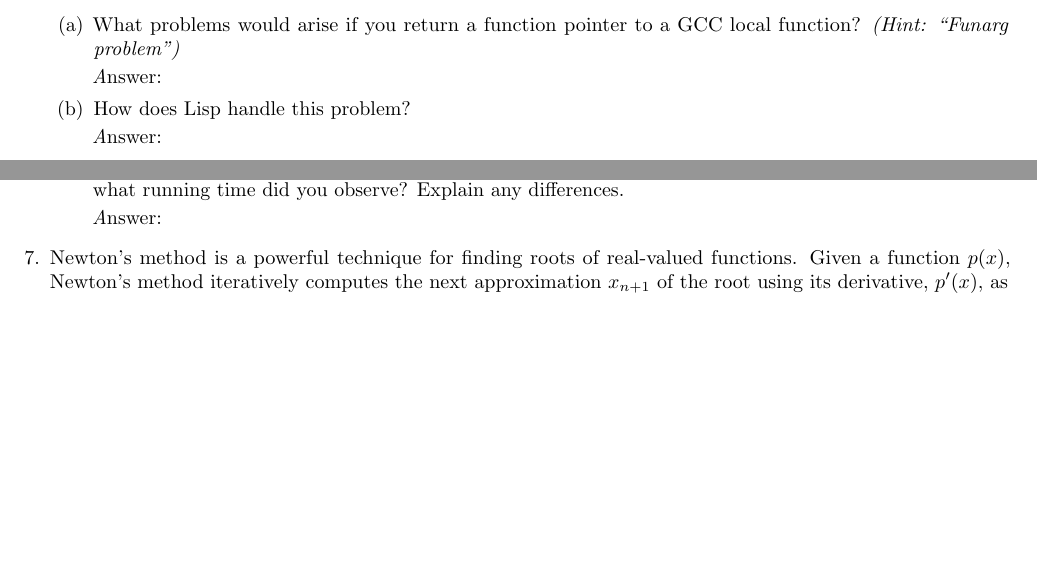
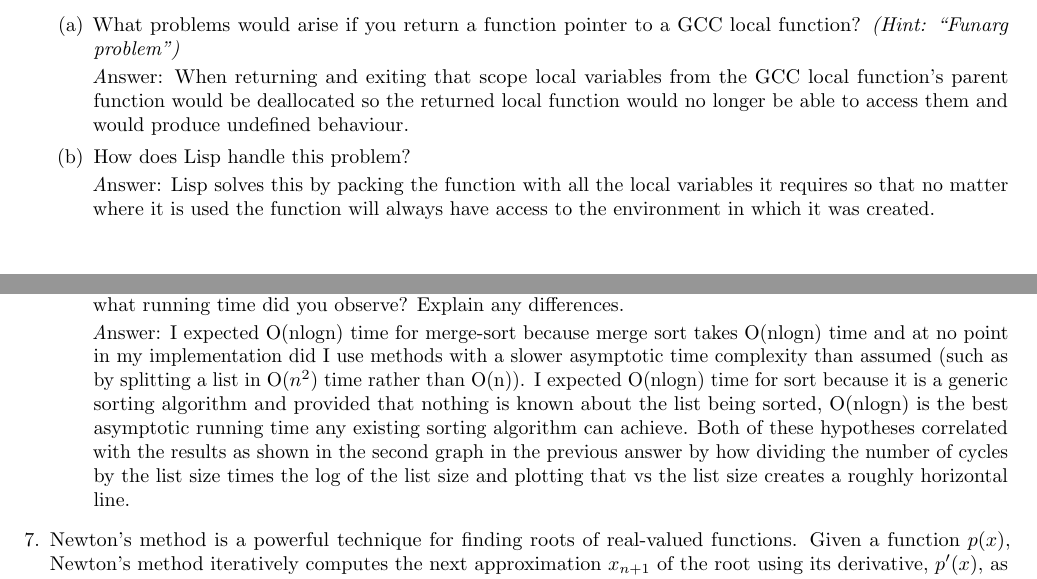
Before and after one commit to Tyan3001/f24-project-0, a LaTeX problem sheet (project-0-report.tex): two parts of pages 1 and 2 of 2, joined at a grey line, cut so that both start at the same text, the shorter picture padded with empty space. Compiled offline with pdfLaTeX.

Commit message:
Update project-0-report.tex 5 and 6

```diff
--- a/project-0-report.tex
+++ b/project-0-report.tex
@@ -89,13 +89,13 @@
     to a GCC local function? \emph{(Hint: ``Funarg problem'')}
 
     \begin{emph}
-      Answer: % Your Answer Here
+      Answer: When returning and exiting that scope local variables from the GCC local function's parent function would be deallocated so the returned local function would no longer be able to access them and would produce undefined behaviour.
     \end{emph}
 
     \item How does Lisp handle this problem?
 
     \begin{emph}
-      Answer: % Your Answer Here
+      Answer: Lisp solves this by packing the function with all the local variables it requires so that no matter where it is used the function will always have access to the environment in which it was created.
     \end{emph}
 
   \end{enumerate}
@@ -118,7 +121,7 @@
     what running time did you observe?  Explain any differences.
 
     \begin{emph}
-      Answer: % Your Answer Here
+      Answer: I expected O(nlogn) time for merge-sort because merge sort takes O(nlogn) time and at no point in my implementation did I use methods with a slower asymptotic time complexity than assumed (such as by splitting a list in O($n^2$) time rather than O(n)). I expected O(nlogn) time for sort because it is a generic sorting algorithm and provided that nothing is known about the list being sorted, O(nlogn) is the best asymptotic running time any existing sorting algorithm can achieve. Both of these hypotheses correlated with the results as shown in the second graph in the previous answer by how dividing the number of cycles by the list size times the log of the list size and plotting that vs the list size creates a roughly horizontal line.
     \end{emph}
 
     \end{enumerate}
```
Also changed, not shown: project-0-report.tex (5 more changed lines).
